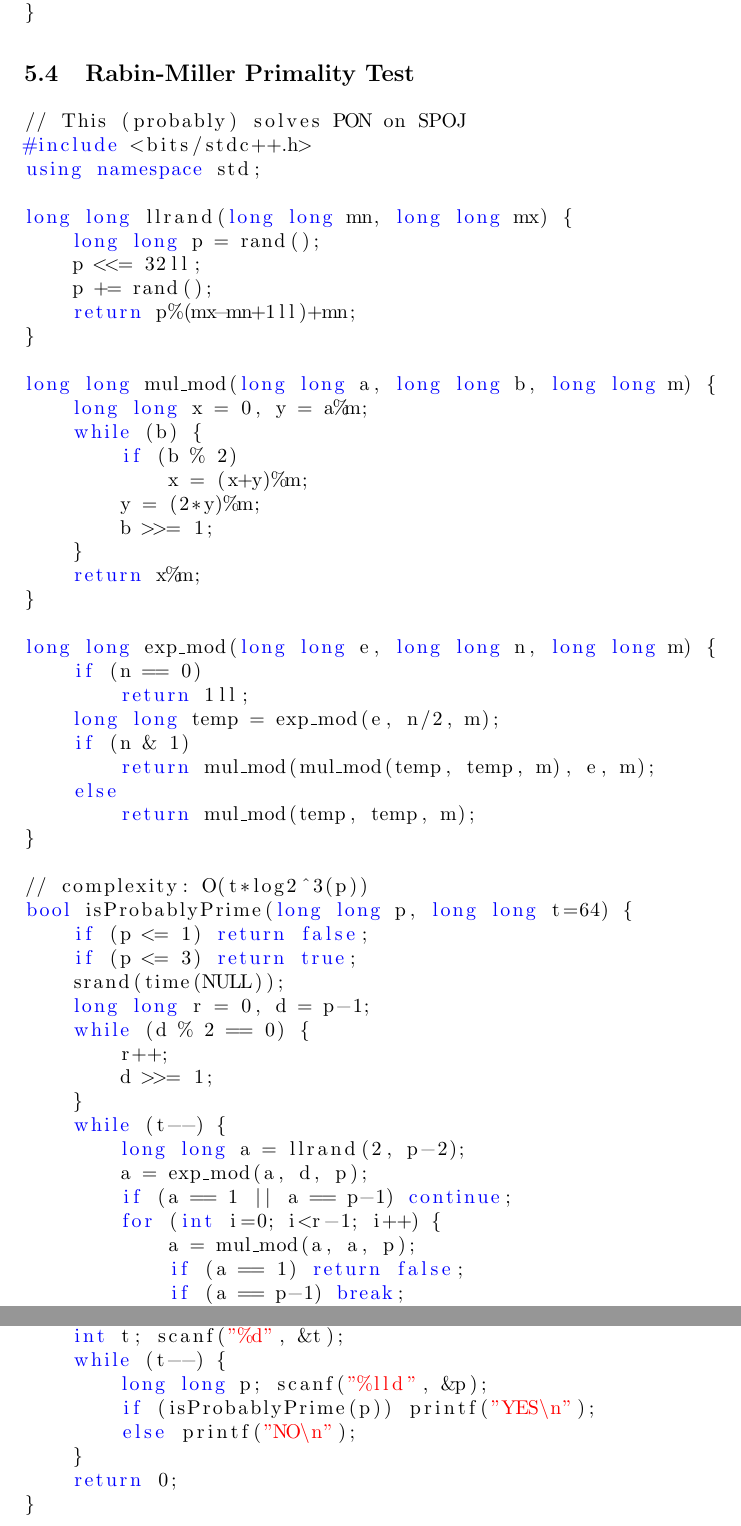
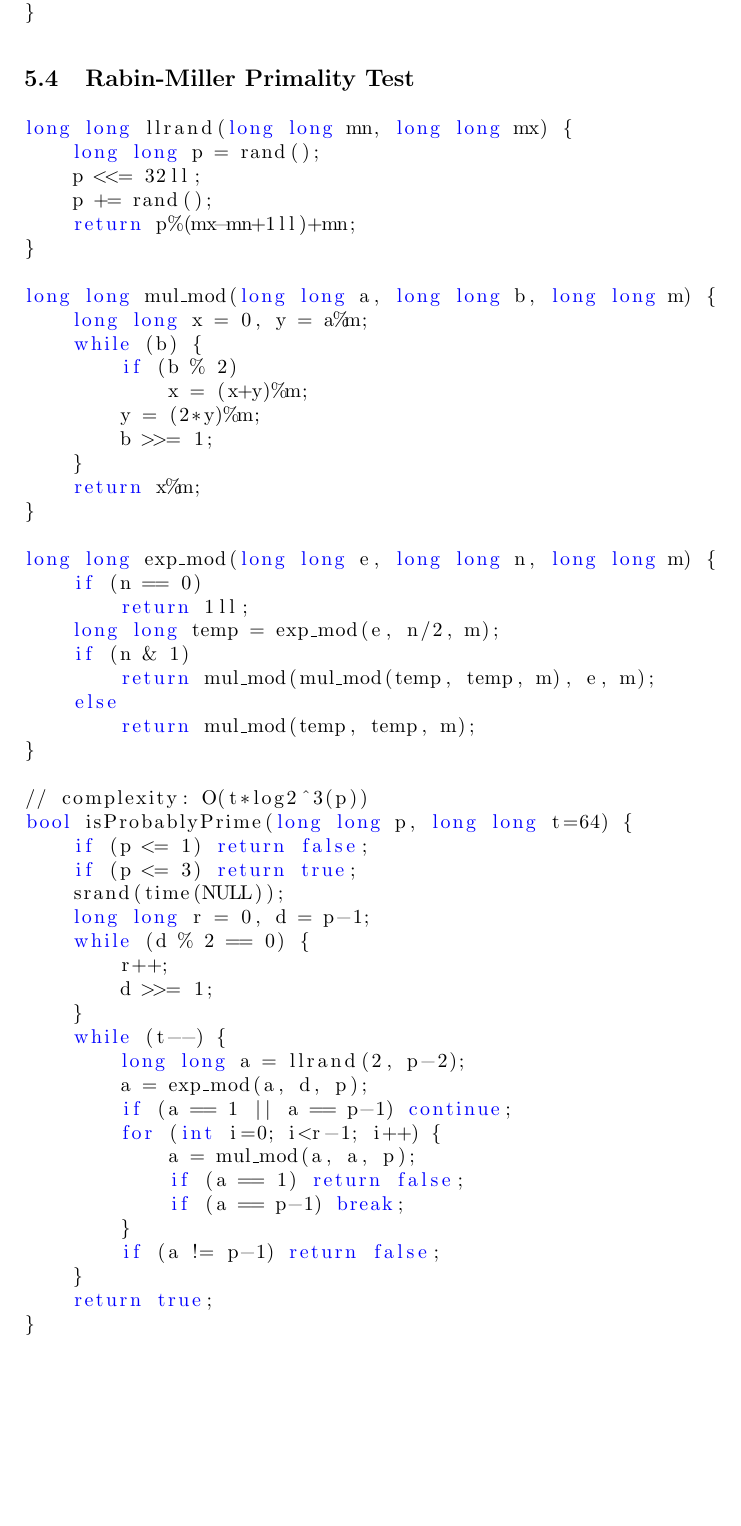
Before and after one commit to pedroteosousa/caderno, a LaTeX document (notebook.tex): two parts of pages 10 and 11 of 11 before the commit and part of page 10 of 11 after it, the two joined at a grey line, cut so that both start at the same text, the shorter picture padded with empty space. Compiled offline with pdfLaTeX.

Commit message:
updated .tex and .pdf files and removed a random .vimrc

```diff
--- a/notebook.tex
+++ b/notebook.tex
@@ -568,10 +568,6 @@ int main() {
 \end{lstlisting}
 \subsection{Rabin-Miller Primality Test}
 \begin{lstlisting}[language=C++]
-// This (probably) solves PON on SPOJ
-#include <bits/stdc++.h>
-using namespace std;
-
 long long llrand(long long mn, long long mx) {
 	long long p = rand();
 	p <<= 32ll;
@@ -623,17 +619,6 @@ bool isProbablyPrime(long long p, long long t=64) {
 	}
 	return true;
 }
-
-int main() {
-	int t; scanf("%d", &t);
-	while (t--) {
-		long long p; scanf("%lld", &p);
-		if (isProbablyPrime(p)) printf("YES\n");
-		else printf("NO\n");
-	}
-    return 0;
-}
-
 \end{lstlisting}
 \section{Miscellaneous}
 \subsection{vim settings}
```
Also changed, not shown: notebook.pdf, 1 other file.
